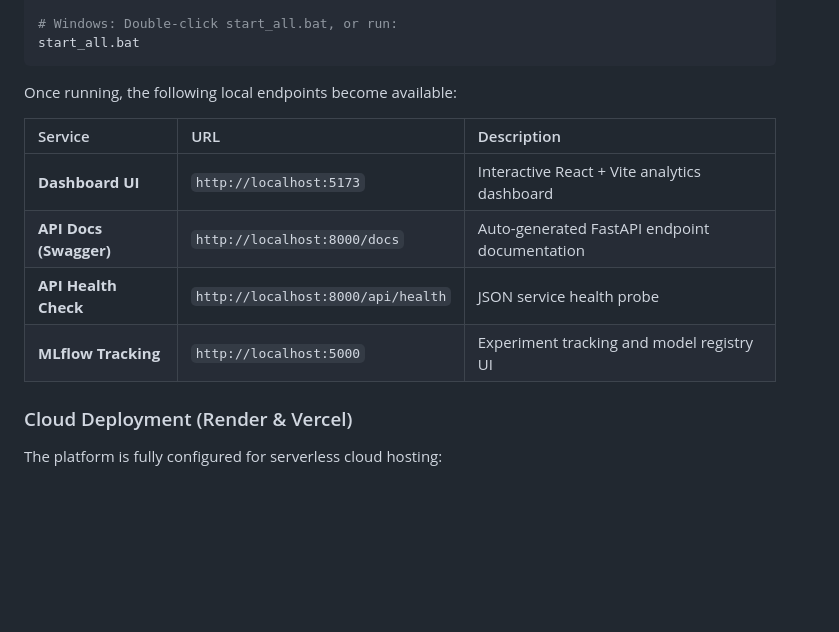
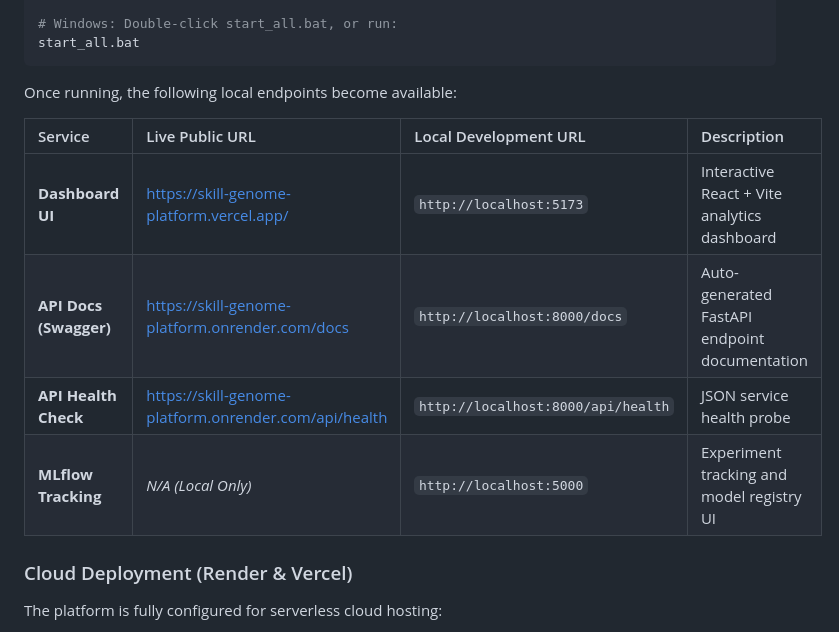
Before and after one commit to Verma-Rohil/skill-genome-platform, a Markdown page: README.md, the part around the change. Rendered like a GitHub page; blank space fills up the shorter version.

Commit message:
Update README with live public URLs for the Vercel dashboard and Render API

```diff
--- a/README.md
+++ b/README.md
@@ -17,12 +17,12 @@ start_all.bat
 
 Once running, the following local endpoints become available:
 
-| Service | URL | Description |
-| :--- | :--- | :--- |
-| **Dashboard UI** | `http://localhost:5173` | Interactive React + Vite analytics dashboard |
-| **API Docs (Swagger)** | `http://localhost:8000/docs` | Auto-generated FastAPI endpoint documentation |
-| **API Health Check** | `http://localhost:8000/api/health` | JSON service health probe |
-| **MLflow Tracking** | `http://localhost:5000` | Experiment tracking and model registry UI |
+| Service | Live Public URL | Local Development URL | Description |
+| :--- | :--- | :--- | :--- |
+| **Dashboard UI** | [https://skill-genome-platform.vercel.app/](https://skill-genome-platform.vercel.app/) | `http://localhost:5173` | Interactive React + Vite analytics dashboard |
+| **API Docs (Swagger)** | [https://skill-genome-platform.onrender.com/docs](https://skill-genome-platform.onrender.com/docs) | `http://localhost:8000/docs` | Auto-generated FastAPI endpoint documentation |
+| **API Health Check** | [https://skill-genome-platform.onrender.com/api/health](https://skill-genome-platform.onrender.com/api/health) | `http://localhost:8000/api/health` | JSON service health probe |
+| **MLflow Tracking** | *N/A (Local Only)* | `http://localhost:5000` | Experiment tracking and model registry UI |
 
 ### Cloud Deployment (Render & Vercel)
 
```
